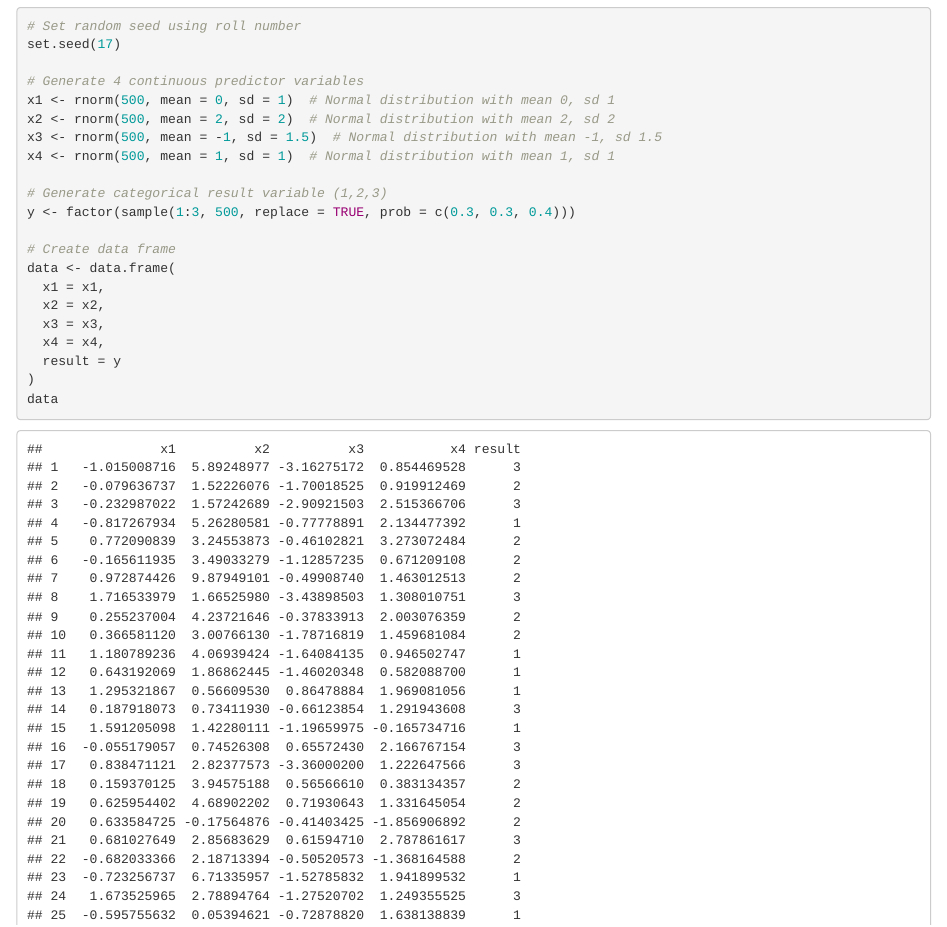
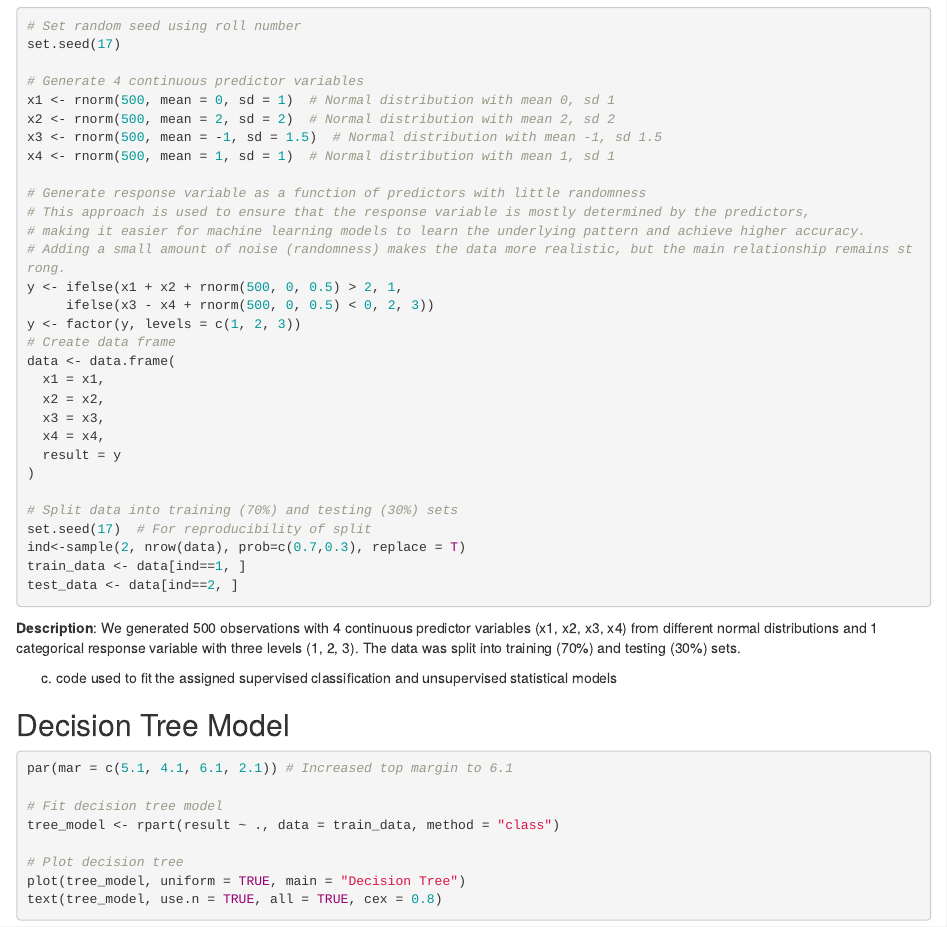
Before and after one commit to memandip/r-starter, an R Markdown document (presentation_2.Rmd): the page in a window 1100 px wide, from 400 px down. Rendered offline with R 4.5, knitr and Pandoc, with nearby package versions; some code elsewhere in the file could not run offline.

Commit message:
feat: update data generation process and model training to improve accuracy and clarity

````diff
--- a/presentation_2.Rmd
+++ b/presentation_2.Rmd
@@ -30,9 +30,13 @@ x2 <- rnorm(500, mean = 2, sd = 2)  # Normal distribution with mean 2, sd 2
 x3 <- rnorm(500, mean = -1, sd = 1.5)  # Normal distribution with mean -1, sd 1.5
 x4 <- rnorm(500, mean = 1, sd = 1)  # Normal distribution with mean 1, sd 1
 
-# Generate categorical result variable (1,2,3)
-y <- factor(sample(1:3, 500, replace = TRUE, prob = c(0.3, 0.3, 0.4)))
-
+# Generate response variable as a function of predictors with little randomness
+# This approach is used to ensure that the response variable is mostly determined by the predictors,
+# making it easier for machine learning models to learn the underlying pattern and achieve higher accuracy.
+# Adding a small amount of noise (randomness) makes the data more realistic, but the main relationship remains strong.
+y <- ifelse(x1 + x2 + rnorm(500, 0, 0.5) > 2, 1,
+     ifelse(x3 - x4 + rnorm(500, 0, 0.5) < 0, 2, 3))
+y <- factor(y, levels = c(1, 2, 3))
 # Create data frame
 data <- data.frame(
   x1 = x1,
@@ -41,7 +45,6 @@ data <- data.frame(
   x4 = x4,
   result = y
 )
-data
 
 # Split data into training (70%) and testing (30%) sets
 set.seed(17)  # For reproducibility of split
@@ -57,8 +60,10 @@ c) code used to fit the assigned supervised classification and unsupervised stat
 ## Decision Tree Model
 
 ```{r decision_tree}
+par(mar = c(5.1, 4.1, 6.1, 2.1)) # Increased top margin to 6.1
+
 # Fit decision tree model
-tree_model <- rpart(response ~ ., data = train_data, method = "class")
+tree_model <- rpart(result ~ ., data = train_data, method = "class")
 
 # Plot decision tree
 plot(tree_model, uniform = TRUE, main = "Decision Tree")
````
Also changed, not shown: presentation_2.Rmd (17 more changed lines).
